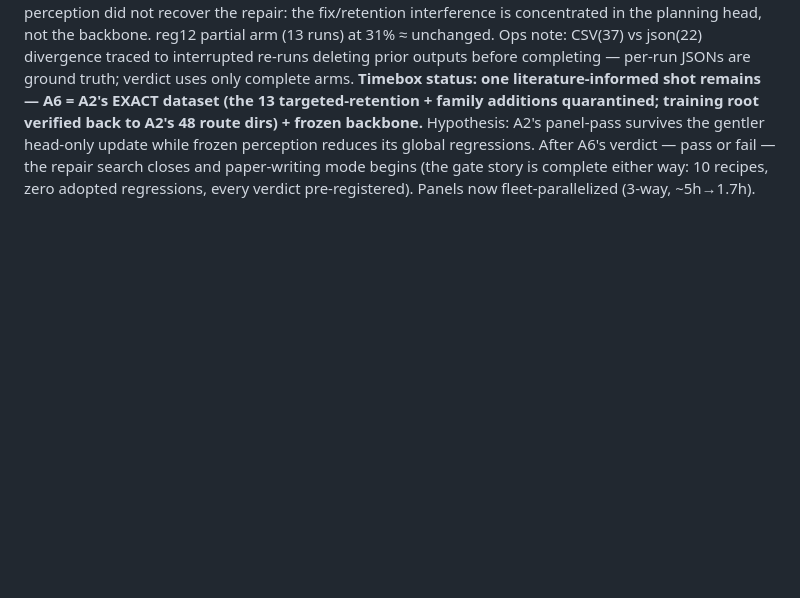
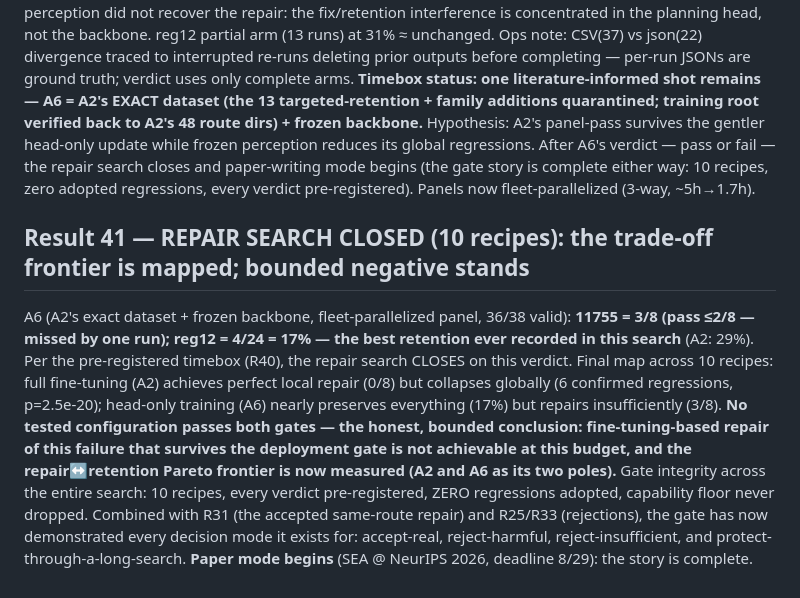
Before and after one commit to lloitesa013/agent-reliability-bench, a Markdown page: RESULTS.md, the part around the change. Drawn GitHub-style; blank space fills up the shorter version.

Commit message:
Result 41: repair search CLOSED after 10 recipes - Pareto frontier mapped (A2/A6 poles), bounded negative, gate integrity perfect; paper mode

```diff
--- a/RESULTS.md
+++ b/RESULTS.md
@@ -822,3 +822,18 @@ gentler head-only update while frozen perception reduces its global regressions.
 pass or fail — the repair search closes and paper-writing mode begins (the gate story is complete either
 way: 10 recipes, zero adopted regressions, every verdict pre-registered). Panels now fleet-parallelized
 (3-way, ~5h→1.7h).
+
+## Result 41 — REPAIR SEARCH CLOSED (10 recipes): the trade-off frontier is mapped; bounded negative stands
+A6 (A2's exact dataset + frozen backbone, fleet-parallelized panel, 36/38 valid): **11755 = 3/8 (pass
+≤2/8 — missed by one run); reg12 = 4/24 = 17% — the best retention ever recorded in this search** (A2:
+29%). Per the pre-registered timebox (R40), the repair search CLOSES on this verdict. Final map across
+10 recipes: full fine-tuning (A2) achieves perfect local repair (0/8) but collapses globally (6 confirmed
+regressions, p=2.5e-20); head-only training (A6) nearly preserves everything (17%) but repairs
+insufficiently (3/8). **No tested configuration passes both gates — the honest, bounded conclusion:
+fine-tuning-based repair of this failure that survives the deployment gate is not achievable at this
+budget, and the repair↔retention Pareto frontier is now measured (A2 and A6 as its two poles).**
+Gate integrity across the entire search: 10 recipes, every verdict pre-registered, ZERO regressions
+adopted, capability floor never dropped. Combined with R31 (the accepted same-route repair) and R25/R33
+(rejections), the gate has now demonstrated every decision mode it exists for: accept-real,
+reject-harmful, reject-insufficient, and protect-through-a-long-search. **Paper mode begins** (SEA
+@ NeurIPS 2026, deadline 8/29): the story is complete.
```
